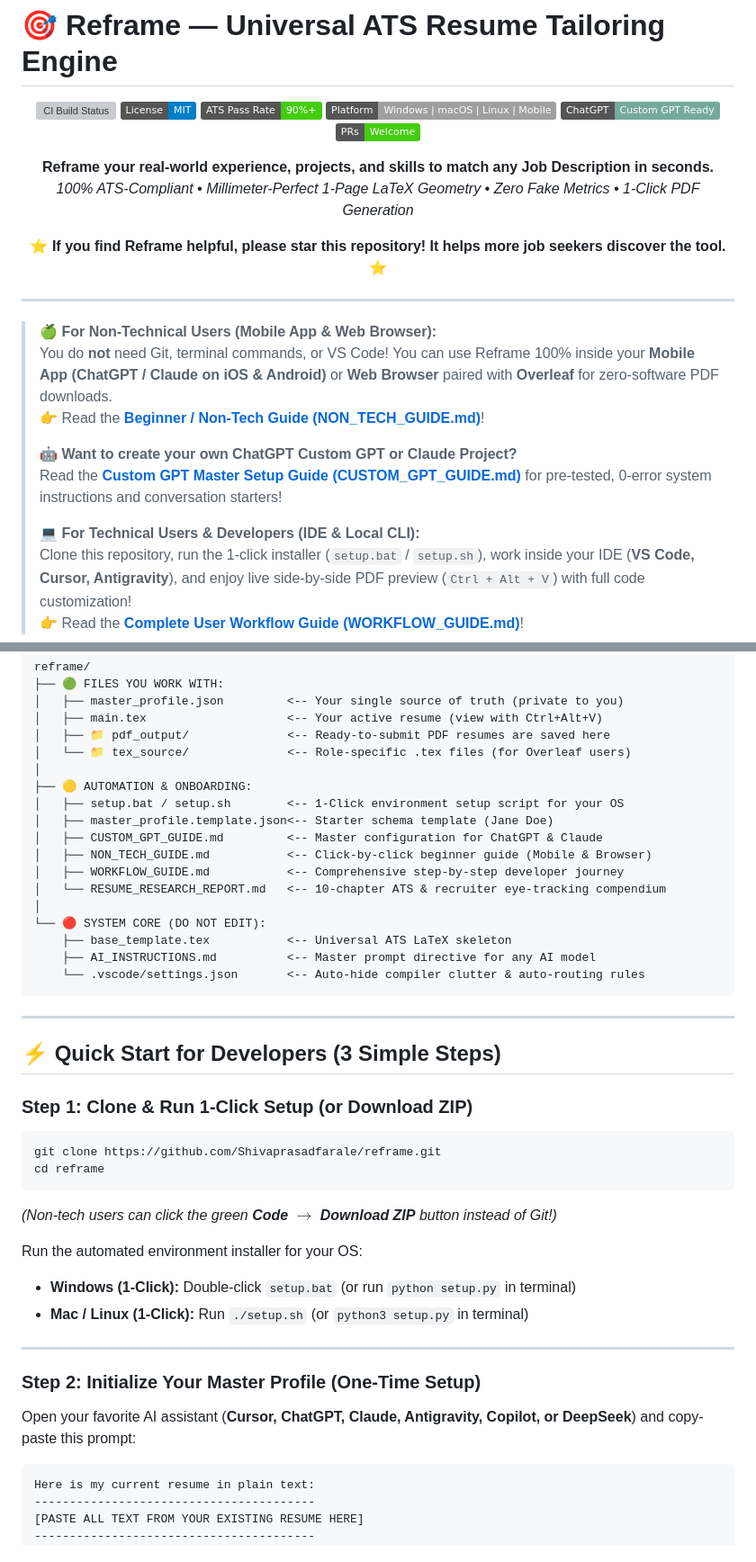
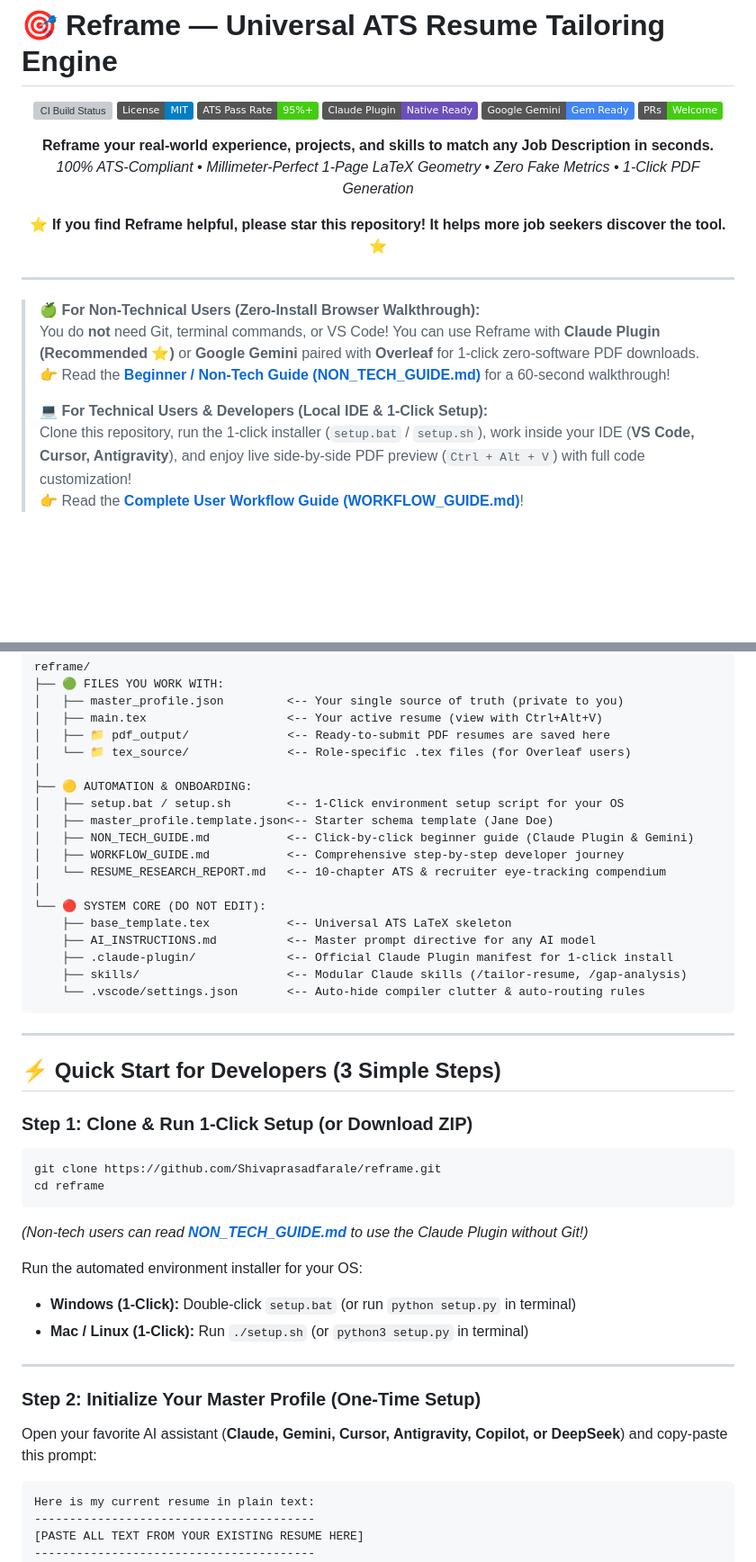
Before and after one commit to Shivaprasadfarale/reframe, a Markdown page: README.md, 2 parts joined by grey strips. Shown at 90% size. Drawn GitHub-style; badges without logos; blank space fills up the shorter version; grey boxes are pictures that could not be loaded.

Commit message:
docs: Streamline non-tech guide to Claude Plugin (Recommended) and Google Gemini, update README

````diff
--- a/README.md
+++ b/README.md
@@ -3,9 +3,9 @@
 <p align="center">
   <a href="https://github.com/Shivaprasadfarale/reframe/actions/workflows/ci.yml"><img src="https://github.com/Shivaprasadfarale/reframe/actions/workflows/ci.yml/badge.svg" alt="CI Build Status" /></a>
   <img src="https://img.shields.io/badge/License-MIT-blue.svg" alt="License: MIT" />
-  <img src="https://img.shields.io/badge/ATS%20Pass%20Rate-90%25%2B-success.svg" alt="ATS Pass Rate" />
-  <img src="https://img.shields.io/badge/Platform-Windows%20%7C%20macOS%20%7C%20Linux%20%7C%20Mobile-lightgrey.svg" alt="Platform" />
-  <img src="https://img.shields.io/badge/ChatGPT-Custom%20GPT%20Ready-74aa9c.svg" alt="ChatGPT Ready" />
+  <img src="https://img.shields.io/badge/ATS%20Pass%20Rate-95%25%2B-success.svg" alt="ATS Pass Rate" />
+  <img src="https://img.shields.io/badge/Claude%20Plugin-Native%20Ready-6B4FBB.svg" alt="Claude Plugin Ready" />
+  <img src="https://img.shields.io/badge/Google%20Gemini-Gem%20Ready-4285F4.svg" alt="Gemini Ready" />
   <img src="https://img.shields.io/badge/PRs-Welcome-brightgreen.svg" alt="PRs Welcome" />
 </p>
 
@@ -20,14 +20,11 @@
 
 ---
 
-> 🍏 **For Non-Technical Users (Mobile App & Web Browser):**
-> You do **not** need Git, terminal commands, or VS Code! You can use Reframe 100% inside your **Mobile App (ChatGPT / Claude on iOS & Android)** or **Web Browser** paired with **Overleaf** for zero-software PDF downloads.
-> 👉 Read the **[Beginner / Non-Tech Guide (NON_TECH_GUIDE.md)](NON_TECH_GUIDE.md)**!
+> 🍏 **For Non-Technical Users (Zero-Install Browser Walkthrough):**
+> You do **not** need Git, terminal commands, or VS Code! You can use Reframe with **Claude Plugin (Recommended ⭐)** or **Google Gemini** paired with **Overleaf** for 1-click zero-software PDF downloads.
+> 👉 Read the **[Beginner / Non-Tech Guide (NON_TECH_GUIDE.md)](NON_TECH_GUIDE.md)** for a 60-second walkthrough!
 >
-> 🤖 **Want to create your own ChatGPT Custom GPT or Claude Project?**
-> Read the **[Custom GPT Master Setup Guide (CUSTOM_GPT_GUIDE.md)](CUSTOM_GPT_GUIDE.md)** for pre-tested, 0-error system instructions and conversation starters!
->
-> 💻 **For Technical Users & Developers (IDE & Local CLI):**
+> 💻 **For Technical Users & Developers (Local IDE & 1-Click Setup):**
 > Clone this repository, run the 1-click installer (`setup.bat` / `setup.sh`), work inside your IDE (**VS Code, Cursor, Antigravity**), and enjoy live side-by-side PDF preview (`Ctrl + Alt + V`) with full code customization!
 > 👉 Read the **[Complete User Workflow Guide (WORKFLOW_GUIDE.md)](WORKFLOW_GUIDE.md)**!
 
@@ -75,14 +72,15 @@ reframe/
 ├── 🟡 AUTOMATION & ONBOARDING:
 │   ├── setup.bat / setup.sh        <-- 1-Click environment setup script for your OS
 │   ├── master_profile.template.json<-- Starter schema template (Jane Doe)
-│   ├── CUSTOM_GPT_GUIDE.md         <-- Master configuration for ChatGPT & Claude
-│   ├── NON_TECH_GUIDE.md           <-- Click-by-click beginner guide (Mobile & Browser)
+│   ├── NON_TECH_GUIDE.md           <-- Click-by-click beginner guide (Claude Plugin & Gemini)
 │   ├── WORKFLOW_GUIDE.md           <-- Comprehensive step-by-step developer journey
 │   └── RESUME_RESEARCH_REPORT.md   <-- 10-chapter ATS & recruiter eye-tracking compendium
 │
 └── 🔴 SYSTEM CORE (DO NOT EDIT):
     ├── base_template.tex           <-- Universal ATS LaTeX skeleton
     ├── AI_INSTRUCTIONS.md          <-- Master prompt directive for any AI model
+    ├── .claude-plugin/             <-- Official Claude Plugin manifest for 1-click install
+    ├── skills/                     <-- Modular Claude skills (/tailor-resume, /gap-analysis)
     └── .vscode/settings.json       <-- Auto-hide compiler clutter & auto-routing rules
 ```
 
@@ -95,7 +93,7 @@ reframe/
 git clone https://github.com/Shivaprasadfarale/reframe.git
 cd reframe
 ```
-*(Non-tech users can click the green **Code $\rightarrow$ Download ZIP** button instead of Git!)*
+*(Non-tech users can read **[NON_TECH_GUIDE.md](NON_TECH_GUIDE.md)** to use the Claude Plugin without Git!)*
 
 Run the automated environment installer for your OS:
 * **Windows (1-Click):** Double-click `setup.bat` (or run `python setup.py` in terminal)
@@ -104,7 +102,7 @@ Run the automated environment installer for your OS:
 ---
 
 ### Step 2: Initialize Your Master Profile (One-Time Setup)
-Open your favorite AI assistant (**Cursor, ChatGPT, Claude, Antigravity, Copilot, or DeepSeek**) and copy-paste this prompt:
+Open your favorite AI assistant (**Claude, Gemini, Cursor, Antigravity, Copilot, or DeepSeek**) and copy-paste this prompt:
 
 ```text
 Here is my current resume in plain text:
````
Also changed, not shown: other parts of README.md (+2 -3 lines), NON_TECH_GUIDE.md (+89 -59 lines).
